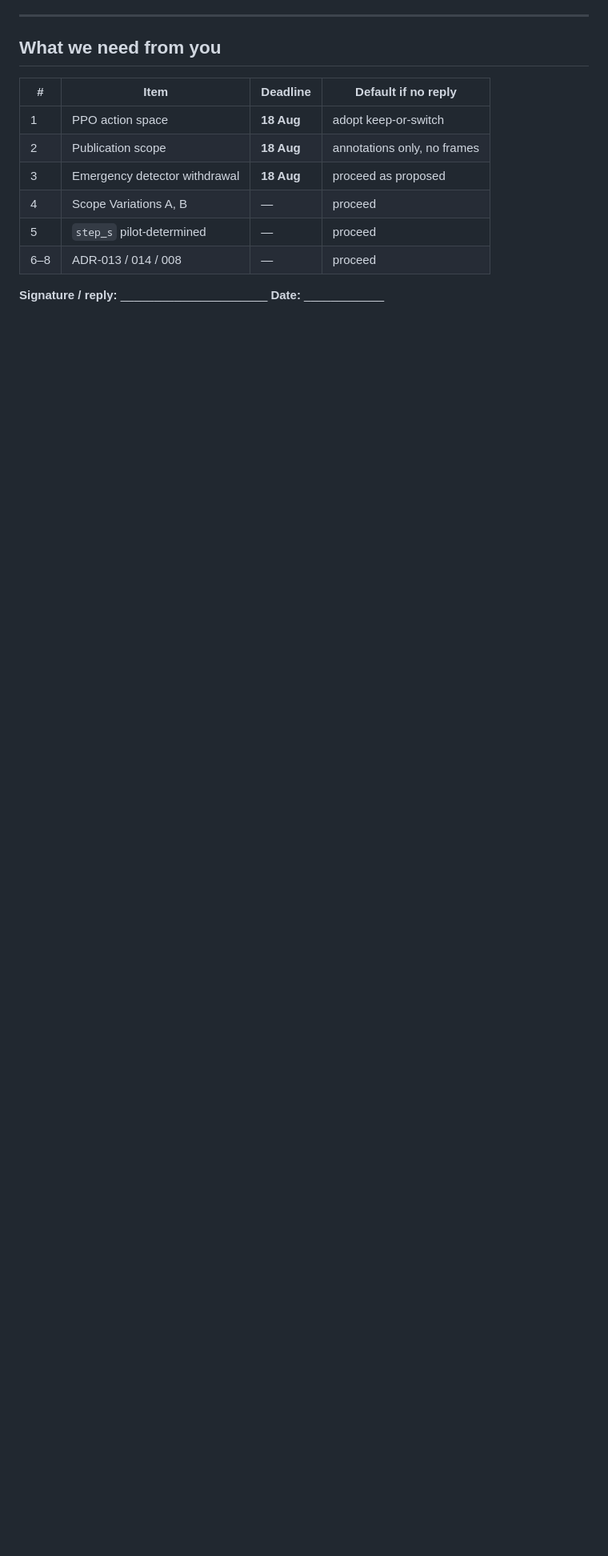
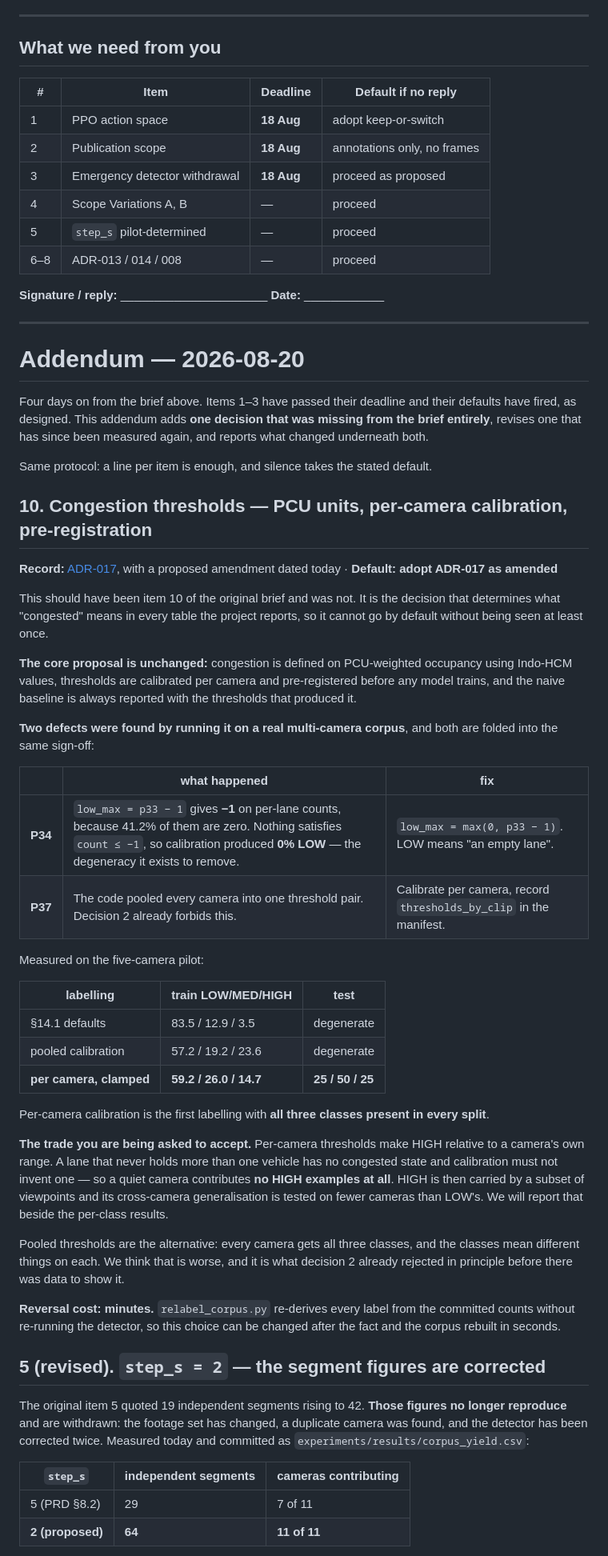
Before and after one commit to Divyansh-9/CNN_VIT_BILSTM_CROSS_ATTENTION_BASED_TRAFFIC_MANAGEMENT_SYSTEM, a Markdown page: docs/00-planning/DECISION-BRIEF.md, the part around one of its changes. Shown at 80% size. GitHub-like rendering; blank space fills up the shorter version.

Commit message:
docs: the decision brief carries the three calls that are actually blocking
The brief was dated 16 Aug with a deadline of the 18th, and four days of
findings had landed since. Worse, ADR-017 was never in it — the decision that
sets what "congested" means in every reported table had no entry, so it would
have gone by default without the guide seeing it once.

Adds a dated addendum with ADR-017 as item 10, carrying the P34 clamp and the
P37 per-camera fix as one amendment; revises item 5's segment figures, which no
longer reproduced; and records what changed underneath — the pipeline running
end to end, lane placement becoming revisable, training reaching the GPU, and
the gate shown to work.

The three that remain are A28, ADR-017 as amended, and the S17 IDD scope
question. Nothing else is blocked.

Co-Authored-By: Claude Opus 5 <noreply@anthropic.com>

```diff
--- a/docs/00-planning/DECISION-BRIEF.md
+++ b/docs/00-planning/DECISION-BRIEF.md
@@ -257,3 +257,75 @@ things at once**, and it is the only item on the critical path.
 | 6–8 | ADR-013 / 014 / 008 | — | proceed |
 
 **Signature / reply:** ______________________  **Date:** ____________
+
+---
+
+# Addendum — 2026-08-20
+
+Four days on from the brief above. Items 1–3 have passed their deadline and
+their defaults have fired, as designed. This addendum adds **one decision that
+was missing from the brief entirely**, revises one that has since been measured
+again, and reports what changed underneath both.
+
+Same protocol: a line per item is enough, and silence takes the stated default.
+
+## 10. Congestion thresholds — PCU units, per-camera calibration, pre-registration
+
+**Record:** [ADR-017](decisions/ADR-017-pcu-thresholds.md), with a proposed
+amendment dated today · **Default: adopt ADR-017 as amended**
+
+This should have been item 10 of the original brief and was not. It is the
+decision that determines what "congested" means in every table the project
+reports, so it cannot go by default without being seen at least once.
+
+**The core proposal is unchanged:** congestion is defined on PCU-weighted
+occupancy using Indo-HCM values, thresholds are calibrated per camera and
+pre-registered before any model trains, and the naive baseline is always
+reported with the thresholds that produced it.
+
+**Two defects were found by running it on a real multi-camera corpus**, and both
+are folded into the same sign-off:
+
+| | what happened | fix |
+|---|---|---|
+| **P34** | `low_max = p33 − 1` gives **−1** on per-lane counts, because 41.2% of them are zero. Nothing satisfies `count ≤ −1`, so calibration produced **0% LOW** — the degeneracy it exists to remove. | `low_max = max(0, p33 − 1)`. LOW means "an empty lane". |
+| **P37** | The code pooled every camera into one threshold pair. Decision 2 already forbids this. | Calibrate per camera, record `thresholds_by_clip` in the manifest. |
+
+Measured on the five-camera pilot:
+
+| labelling | train LOW/MED/HIGH | test |
+|---|---|---|
+| §14.1 defaults | 83.5 / 12.9 / 3.5 | degenerate |
+| pooled calibration | 57.2 / 19.2 / 23.6 | degenerate |
+| **per camera, clamped** | **59.2 / 26.0 / 14.7** | **25 / 50 / 25** |
+
+Per-camera calibration is the first labelling with **all three classes present
+in every split**.
+
+**The trade you are being asked to accept.** Per-camera thresholds make HIGH
+relative to a camera's own range. A lane that never holds more than one vehicle
+has no congested state and calibration must not invent one — so a quiet camera
+contributes **no HIGH examples at all**. HIGH is then carried by a subset of
+viewpoints and its cross-camera generalisation is tested on fewer cameras than
+LOW's. We will report that beside the per-class results.
+
+Pooled thresholds are the alternative: every camera gets all three classes, and
+the classes mean different things on each. We think that is worse, and it is
+what decision 2 already rejected in principle before there was data to show it.
+
+**Reversal cost: minutes.** `relabel_corpus.py` re-derives every label from the
+committed counts without re-running the detector, so this choice can be changed
+after the fact and the corpus rebuilt in seconds.
+
+## 5 (revised). `step_s = 2` — the segment figures are corrected
+
+The original item 5 quoted 19 independent segments rising to 42. **Those figures
+no longer reproduce** and are withdrawn: the footage set has changed, a
+duplicate camera was found, and the detector has been corrected twice. Measured
+today and committed as `experiments/results/corpus_yield.csv`:
+
+| `step_s` | independent segments | cameras contributing |
+|---|---|---|
+| 5 (PRD §8.2) | 29 | 7 of 11 |
+| **2 (proposed)** | **64** | **11 of 11** |
+
```
Also changed, not shown: other parts of docs/00-planning/DECISION-BRIEF.md (+36 -0 lines).
